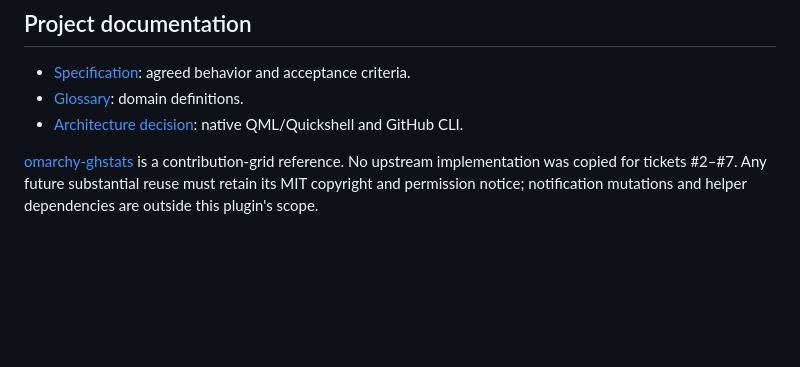
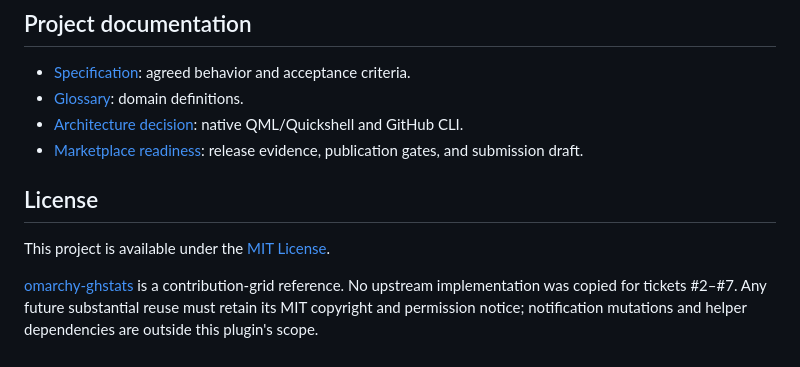
Before and after one commit to jkvithanage/omarchy-github-stats, a Markdown page: README.md, the part around one of its changes. Rendered like a GitHub page; blank space fills up the shorter version.

Commit message:
chore: prepare marketplace distribution (#39)

```diff
--- a/README.md
+++ b/README.md
@@ -85,5 +105,10 @@ make smoke
 - [Specification](SPEC.md): agreed behavior and acceptance criteria.
 - [Glossary](GLOSSARY.md): domain definitions.
 - [Architecture decision](docs/adr/0001-native-omarchy-and-gh.md): native QML/Quickshell and GitHub CLI.
+- [Marketplace readiness](docs/marketplace.md): release evidence, publication gates, and submission draft.
+
+## License
+
+This project is available under the [MIT License](LICENSE).
 
 [omarchy-ghstats](https://github.com/srineshr1/omarchy-ghstats) is a contribution-grid reference. No upstream implementation was copied for tickets #2–#7. Any future substantial reuse must retain its MIT copyright and permission notice; notification mutations and helper dependencies are outside this plugin's scope.
```
Also changed, not shown: other parts of README.md (+22 -2 lines), docs/marketplace.md (added, +99 -0 lines), docs/verification.md (+16 -0 lines), preview.png (added), 2 other files.
